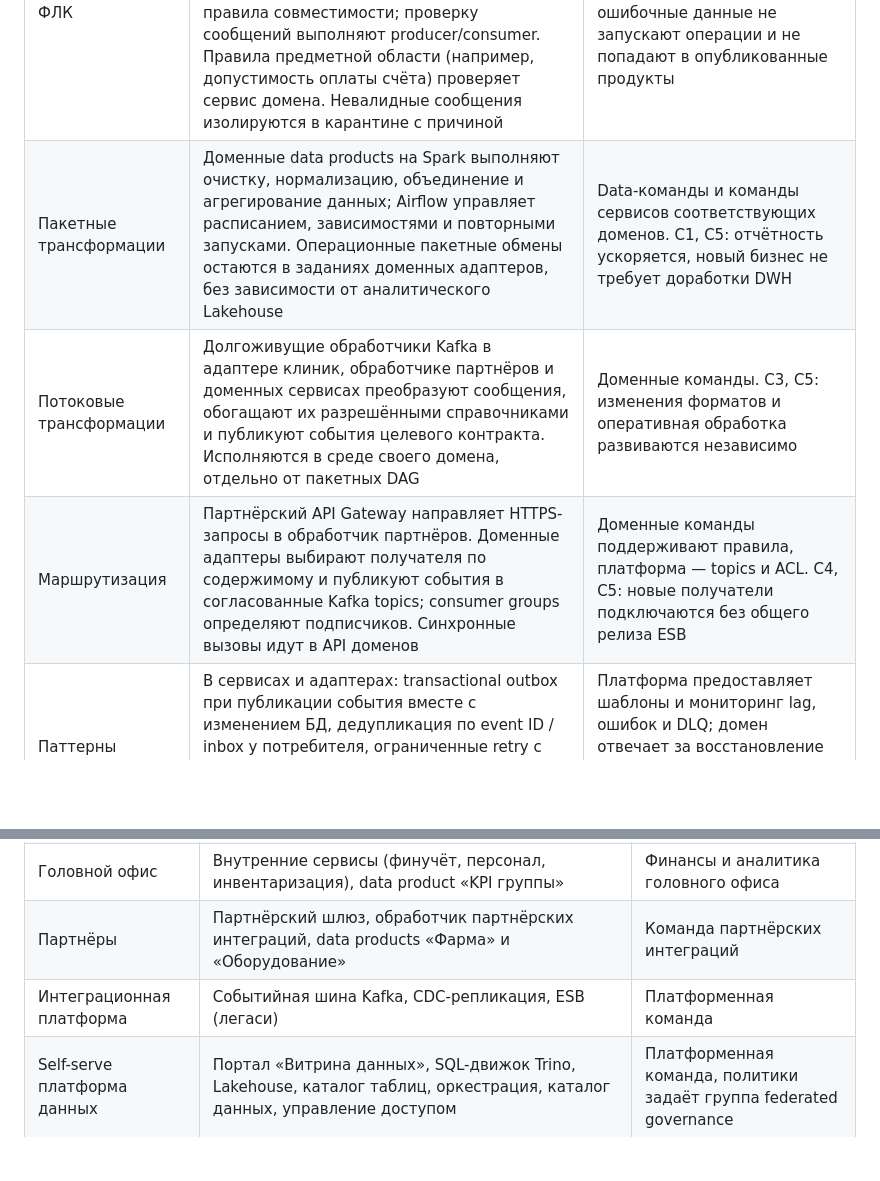
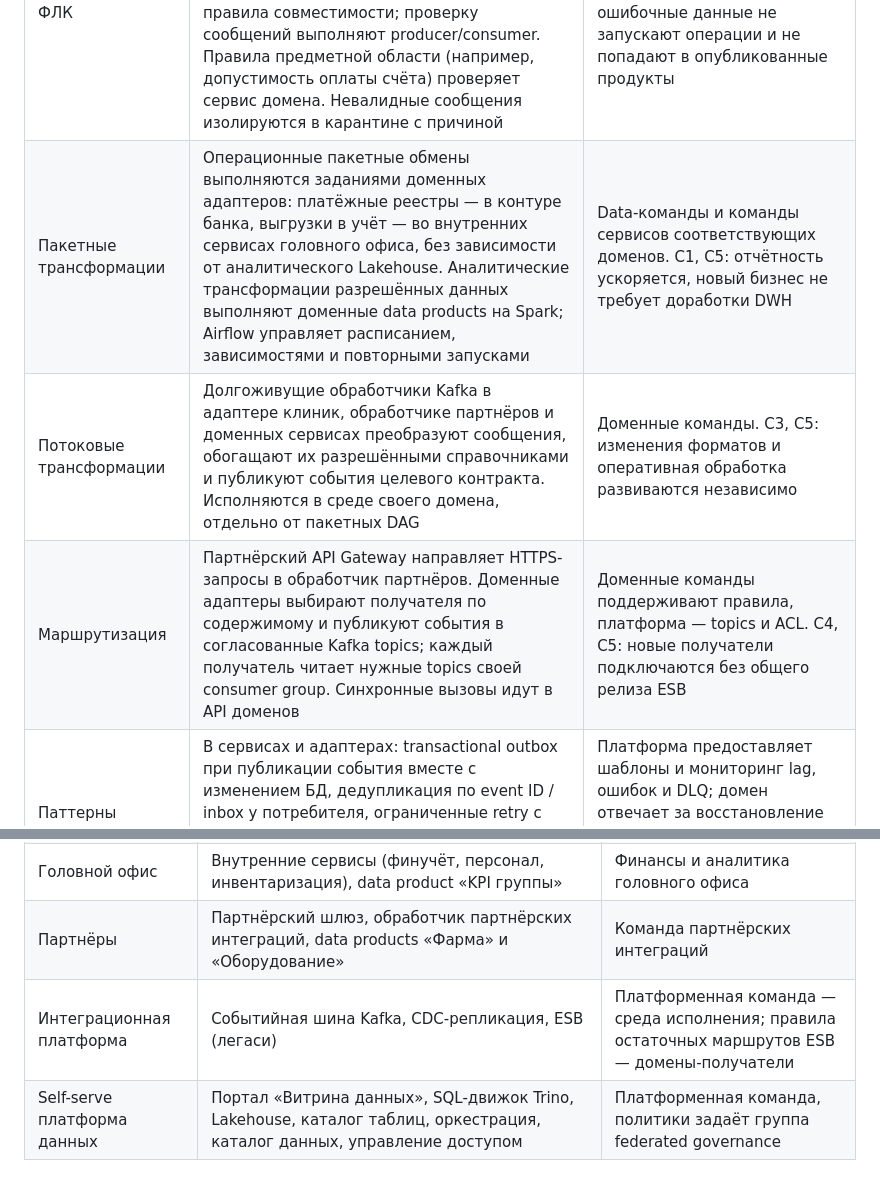
Before and after one commit to i-shulgan/architecture-future_2_0, a Markdown page: Task1/README.md, 2 parts joined by grey strips. Drawn GitHub-style; blank space fills up the shorter version.

Commit message:
Task1, Task3: согласовать роадмап и радар с переносом функций ESB

```diff
--- a/Task1/README.md
+++ b/Task1/README.md
@@ -47,9 +47,9 @@ ESB на Apache Camel рассматривается как исполняемы
 | Функция ESB | Куда переходит и как исполняется | Владелец и бизнес-эффект |
 |---|---|---|
 | ФЛК | Адаптер событий клиник, обработчик партнёрских интеграций и обработчики в доменных сервисах проверяют обязательные поля, типы, диапазоны и связи полей. Schema Registry хранит версии схем и правила совместимости; проверку сообщений выполняют producer/consumer. Правила предметной области (например, допустимость оплаты счёта) проверяет сервис домена. Невалидные сообщения изолируются в карантине с причиной | Доменные команды задают правила, платформа — общий формат ошибок. С3, С5, С6: ошибочные данные не запускают операции и не попадают в опубликованные продукты |
-| Пакетные трансформации | Доменные data products на Spark выполняют очистку, нормализацию, объединение и агрегирование данных; Airflow управляет расписанием, зависимостями и повторными запусками. Операционные пакетные обмены остаются в заданиях доменных адаптеров, без зависимости от аналитического Lakehouse | Data-команды и команды сервисов соответствующих доменов. С1, С5: отчётность ускоряется, новый бизнес не требует доработки DWH |
+| Пакетные трансформации | Операционные пакетные обмены выполняются заданиями доменных адаптеров: платёжные реестры — в контуре банка, выгрузки в учёт — во внутренних сервисах головного офиса, без зависимости от аналитического Lakehouse. Аналитические трансформации разрешённых данных выполняют доменные data products на Spark; Airflow управляет расписанием, зависимостями и повторными запусками | Data-команды и команды сервисов соответствующих доменов. С1, С5: отчётность ускоряется, новый бизнес не требует доработки DWH |
 | Потоковые трансформации | Долгоживущие обработчики Kafka в адаптере клиник, обработчике партнёров и доменных сервисах преобразуют сообщения, обогащают их разрешёнными справочниками и публикуют события целевого контракта. Исполняются в среде своего домена, отдельно от пакетных DAG | Доменные команды. С3, С5: изменения форматов и оперативная обработка развиваются независимо |
-| Маршрутизация | Партнёрский API Gateway направляет HTTPS-запросы в обработчик партнёров. Доменные адаптеры выбирают получателя по содержимому и публикуют события в согласованные Kafka topics; consumer groups определяют подписчиков. Синхронные вызовы идут в API доменов | Доменные команды поддерживают правила, платформа — topics и ACL. С4, С5: новые получатели подключаются без общего релиза ESB |
+| Маршрутизация | Партнёрский API Gateway направляет HTTPS-запросы в обработчик партнёров. Доменные адаптеры выбирают получателя по содержимому и публикуют события в согласованные Kafka topics; каждый получатель читает нужные topics своей consumer group. Синхронные вызовы идут в API доменов | Доменные команды поддерживают правила, платформа — topics и ACL. С4, С5: новые получатели подключаются без общего релиза ESB |
 | Паттерны надёжности | В сервисах и адаптерах: transactional outbox при публикации события вместе с изменением БД, дедупликация по event ID / inbox у потребителя, ограниченные retry с backoff, DLQ и управляемый replay. Для синхронных вызовов — timeout и circuit breaker; для пакетов — контрольные точки и идемпотентная загрузка | Платформа предоставляет шаблоны и мониторинг lag, ошибок и DLQ; домен отвечает за восстановление своего потока. С3, С6: повторная доставка не создаёт повторную оплату, сбои не теряют операции |
 | Интеграционная логика | Протокольные адаптеры, преобразование внешних идентификаторов, split/aggregate, корреляция запросов и ответов — в адаптере клиник, обработчике партнёров и адаптерах внутренних сервисов. Их контракты версионируются вместе с доменными сервисами | Команда домена-получателя, для партнёров — команда партнёрских интеграций. С5: особенности внешней системы не распространяются на все домены |
 | Бизнес-логика | Правила платежей, кредитов и компенсаций — в финтех-сервисах; медицинские правила — в контуре клиник; диагностическая логика — в ИИ-сервисах; правила учёта — во внутренних сервисах. Междоменный процесс координирует сервис домена-инициатора с явным состоянием и компенсациями. Аналитические расчёты — в data products | Команды соответствующих доменов. С3, С4, С6: независимые релизы и сохранение смысла операций при миграции |
@@ -100,7 +100,7 @@ ESB на Apache Camel рассматривается как исполняемы
 | Клиенты (Could have, П11) | Профиль клиента и согласия на обработку ПДн, data product «Клиенты» | Команда клиентского домена |
 | Головной офис | Внутренние сервисы (финучёт, персонал, инвентаризация), data product «KPI группы» | Финансы и аналитика головного офиса |
 | Партнёры | Партнёрский шлюз, обработчик партнёрских интеграций, data products «Фарма» и «Оборудование» | Команда партнёрских интеграций |
-| Интеграционная платформа | Событийная шина Kafka, CDC-репликация, ESB (легаси) | Платформенная команда |
+| Интеграционная платформа | Событийная шина Kafka, CDC-репликация, ESB (легаси) | Платформенная команда — среда исполнения; правила остаточных маршрутов ESB — домены-получатели |
 | Self-serve платформа данных | Портал «Витрина данных», SQL-движок Trino, Lakehouse, каталог таблиц, оркестрация, каталог данных, управление доступом | Платформенная команда, политики задаёт группа federated governance |
 
 ## Легаси через год
```
Also changed, not shown: Task3/README.md (+2 -2 lines), Task3/roadmap.md (+14 -10 lines), Task3/roadmap.png, 2 other files.
